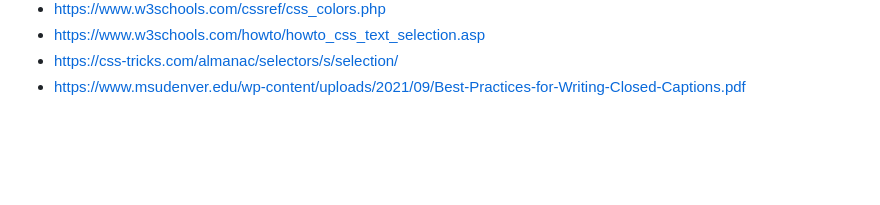
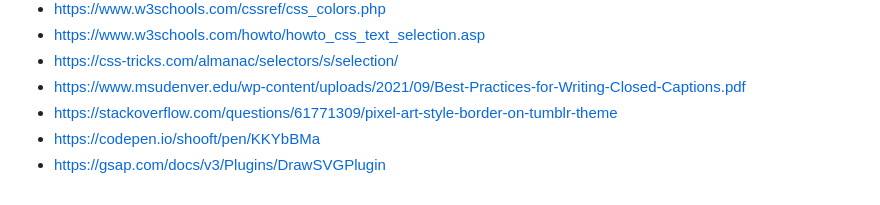
Before and after one commit to evaboogaard/hcd, a Markdown page: README.md, the part around the change. Drawn GitHub-style; blank space fills up the shorter version.

```diff
--- a/README.md
+++ b/README.md
@@ -157,3 +157,6 @@ other sources:
 - https://www.w3schools.com/howto/howto_css_text_selection.asp
 - https://css-tricks.com/almanac/selectors/s/selection/
 - https://www.msudenver.edu/wp-content/uploads/2021/09/Best-Practices-for-Writing-Closed-Captions.pdf
+- https://stackoverflow.com/questions/61771309/pixel-art-style-border-on-tumblr-theme
+- https://codepen.io/shooft/pen/KKYbBMa
+- https://gsap.com/docs/v3/Plugins/DrawSVGPlugin
```
Also changed, not shown: assets/img/espen.jpeg (added), assets/img/vasilis.jpeg (added), 6 other files.
